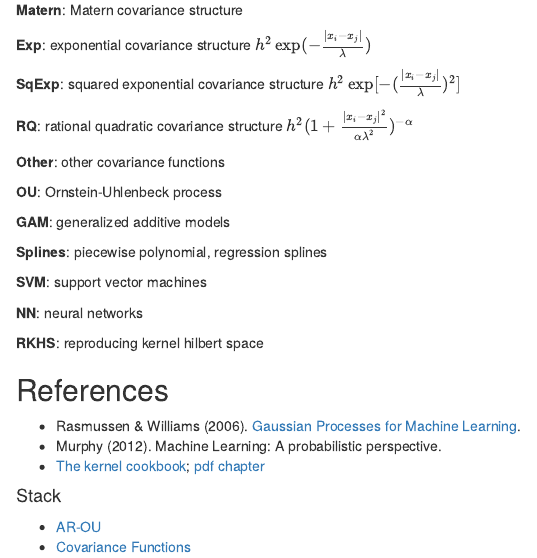
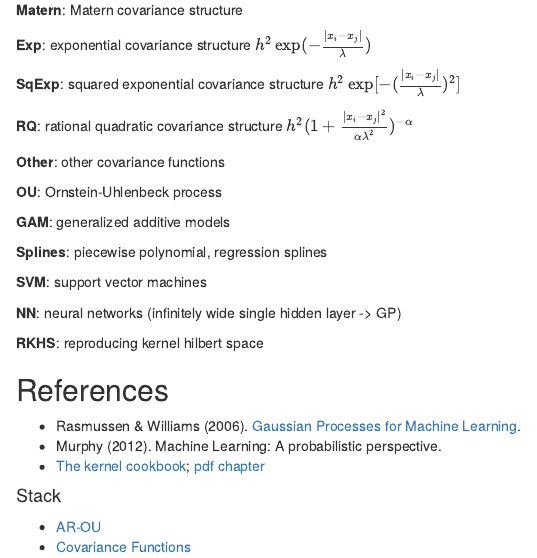
Before and after one commit to m-clark/connections, an R Markdown document (gp.Rmd): the page in a window 1100 px wide, from 690 px down. Rendered offline with R 4.5, knitr and Pandoc, with nearby package versions; code that draws random numbers runs with fixed seeds of ours; some code elsewhere in the file could not run offline.

Commit message:
add specific nn connection

```diff
--- a/gp.Rmd
+++ b/gp.Rmd
@@ -123,7 +123,7 @@ $\mathcal{B}$ = modified Bessel function of the second kind
 
 **SVM**: support vector machines
 
-**NN**: neural networks
+**NN**: neural networks (infinitely wide single hidden layer -> GP)
 
 **RKHS**: reproducing kernel hilbert space
 
```
